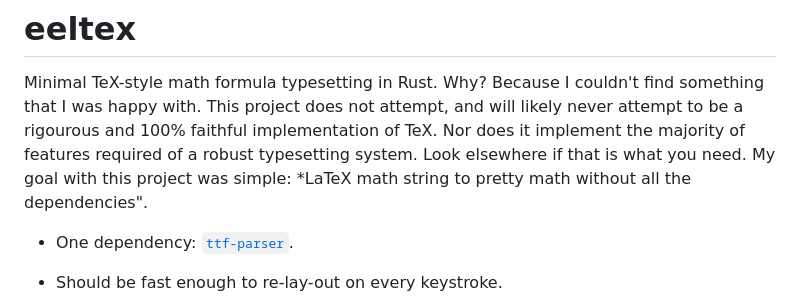
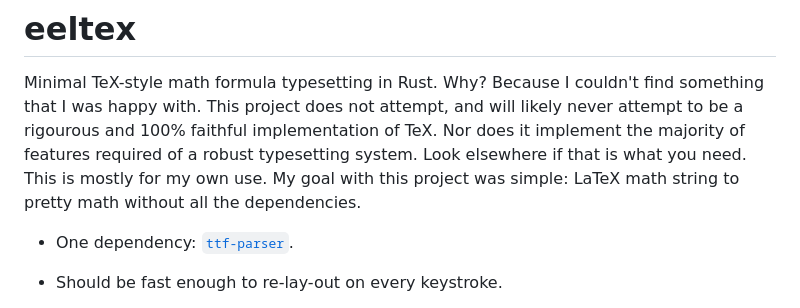
Before and after one commit to ParticleCat314/eeltex, a Markdown page: README.md, the part around the change. Rendered like a GitHub page.

Commit message:
Typo and thing
Clarify project goal and remove unnecessary phrasing.

```diff
--- a/README.md
+++ b/README.md
@@ -3,7 +3,7 @@
 Minimal TeX-style math formula typesetting in Rust. Why? Because I couldn't find something that I was happy with.
 This project does not attempt, and will likely never attempt to be a rigourous and 100% faithful implementation of TeX.
 Nor does it implement the majority of features required of a robust typesetting system. Look elsewhere if that is what you need.
-My goal with this project was simple: *LaTeX math string to pretty math without all the dependencies".
+This is mostly for my own use. My goal with this project was simple: LaTeX math string to pretty math without all the dependencies.
 
 - One dependency: [`ttf-parser`].
 
```
